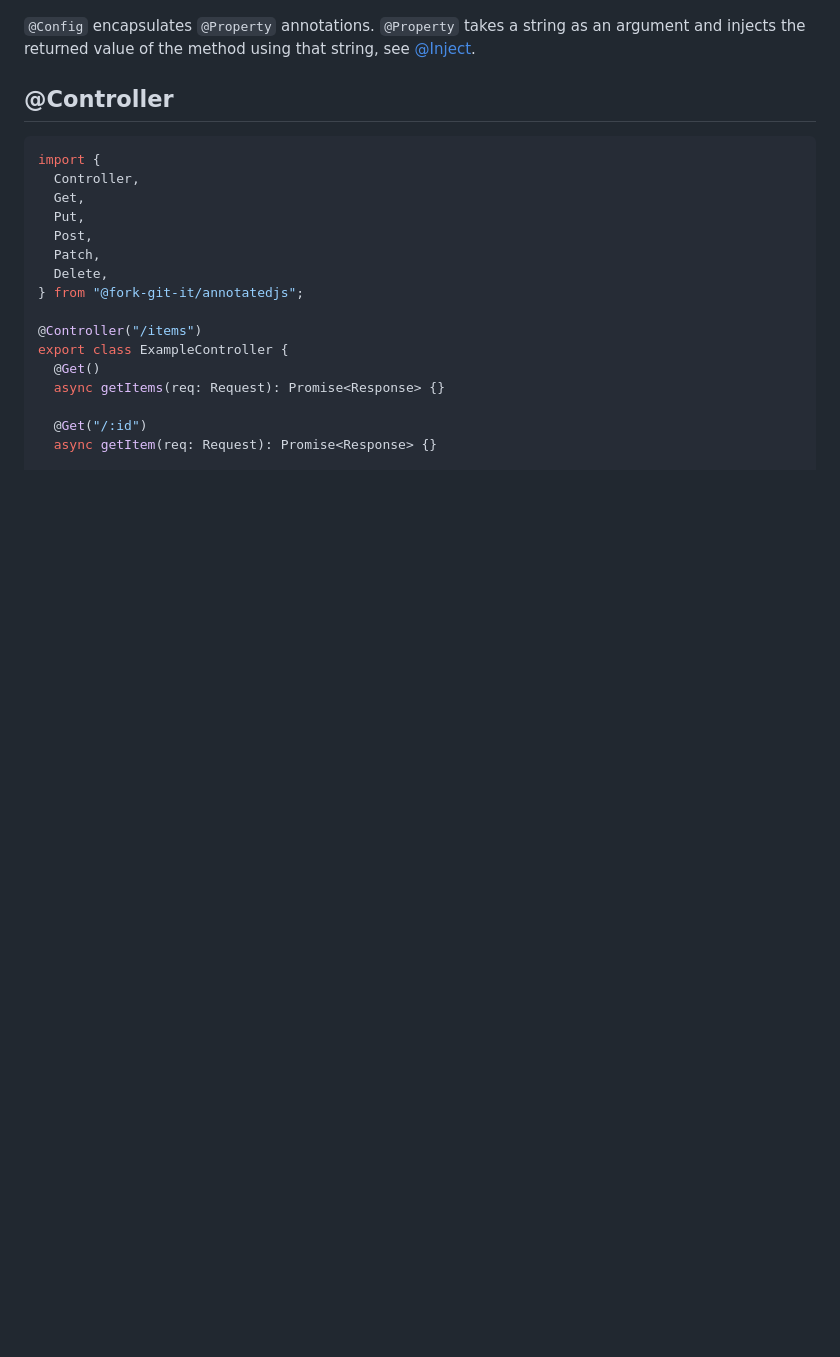
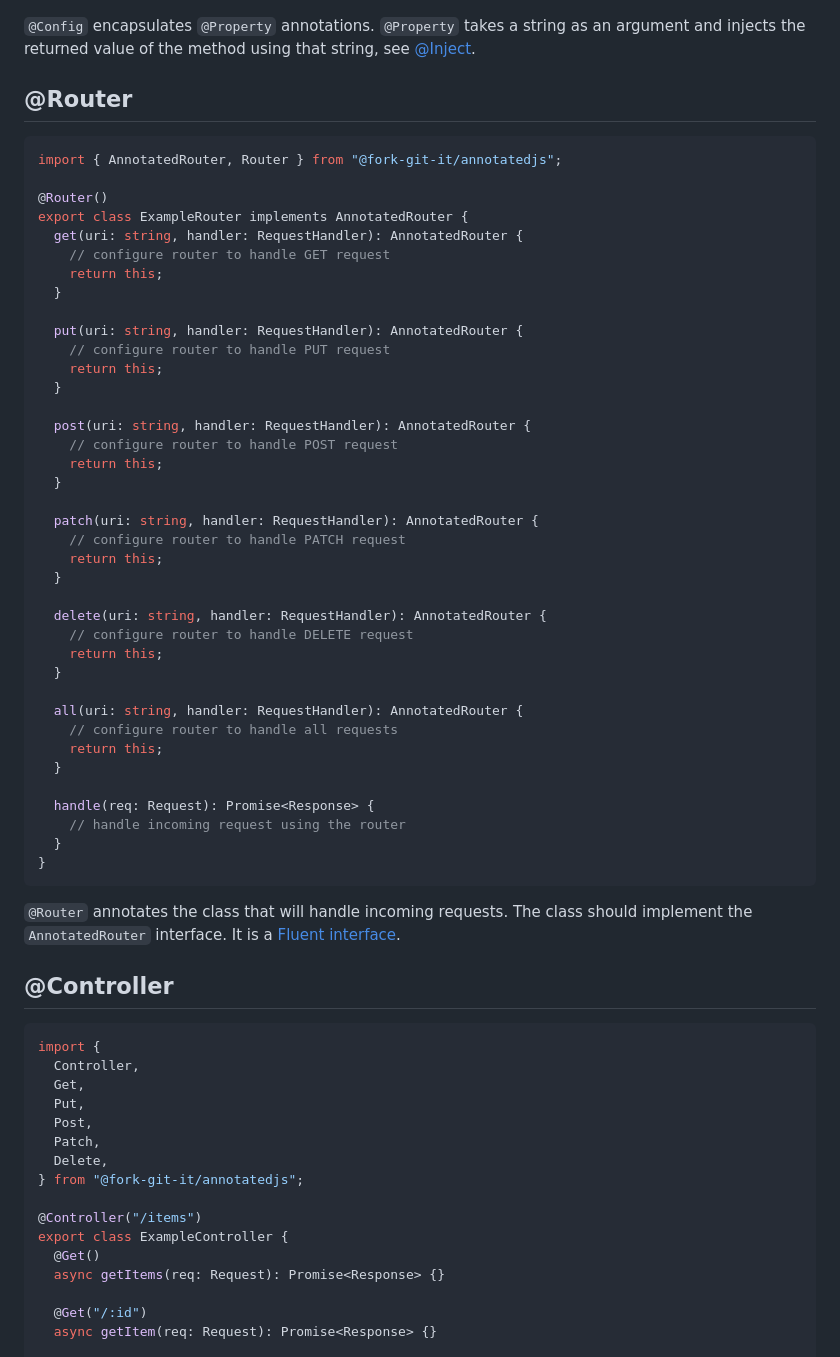
Before and after one commit to wbryceangell/AnnotatedJS, a Markdown page: README.md, the part around one of its changes. GitHub-like rendering; blank space fills up the shorter version.

````diff
--- a/README.md
+++ b/README.md
@@ -83,5 +87,50 @@ export class ExampleConfig {
 
 `@Config` encapsulates `@Property` annotations. `@Property` takes a string as an argument and injects the returned value of the method using that string, see [@Inject](#inject-1).
+
+## @Router
+
+```typescript
+import { AnnotatedRouter, Router } from "@fork-git-it/annotatedjs";
+
+@Router()
+export class ExampleRouter implements AnnotatedRouter {
+  get(uri: string, handler: RequestHandler): AnnotatedRouter {
+    // configure router to handle GET request
+    return this;
+  }
+
+  put(uri: string, handler: RequestHandler): AnnotatedRouter {
+    // configure router to handle PUT request
+    return this;
+  }
+
+  post(uri: string, handler: RequestHandler): AnnotatedRouter {
+    // configure router to handle POST request
+    return this;
+  }
+
+  patch(uri: string, handler: RequestHandler): AnnotatedRouter {
+    // configure router to handle PATCH request
+    return this;
+  }
+
+  delete(uri: string, handler: RequestHandler): AnnotatedRouter {
+    // configure router to handle DELETE request
+    return this;
+  }
+
+  all(uri: string, handler: RequestHandler): AnnotatedRouter {
+    // configure router to handle all requests
+    return this;
+  }
+
+  handle(req: Request): Promise<Response> {
+    // handle incoming request using the router
+  }
+}
+```
+
+`@Router` annotates the class that will handle incoming requests. The class should implement the `AnnotatedRouter` interface. It is a [Fluent interface](https://en.wikipedia.org/wiki/Fluent_interface).
 
 ## @Controller
 
````
Also changed, not shown: other parts of README.md (+67 -19 lines).
